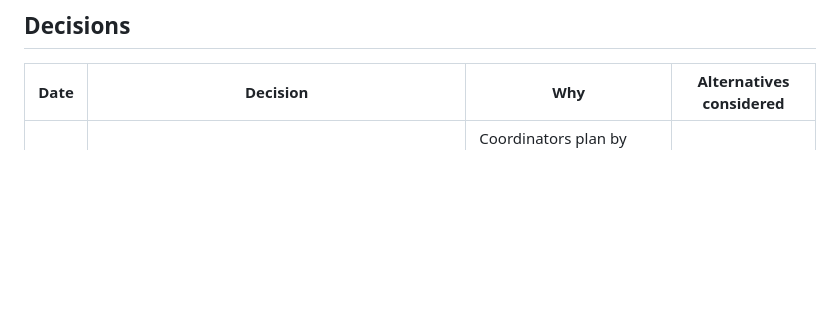
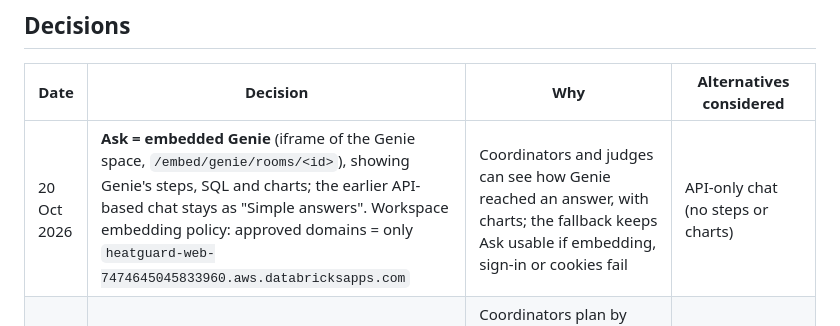
Before and after one commit to pBarath-29/heatguard, a Markdown page: docs/decision-log.md, the part around the change. Drawn GitHub-style; blank space fills up the shorter version.

```diff
--- a/docs/decision-log.md
+++ b/docs/decision-log.md
@@ -6,6 +6,7 @@ Shared record of what we learned, what we decided and why, and open questions (r
 
 | Date | Decision | Why | Alternatives considered |
 |---|---|---|---|
+| 20 Oct 2026 | **Ask = embedded Genie** (iframe of the Genie space, `/embed/genie/rooms/<id>`), showing Genie's steps, SQL and charts; the earlier API-based chat stays as "Simple answers". Workspace embedding policy: approved domains = only `heatguard-web-7474645045833960.aws.databricksapps.com` | Coordinators and judges can see how Genie reached an answer, with charts; the fallback keeps Ask usable if embedding, sign-in or cookies fail | API-only chat (no steps or charts) |
 | 20 Oct 2026 | **Welfare checks also on each area page** ("Your seniors in <area>"), and the Welfare tab gets an area filter; residents carry the URA subzone of their block (OneMap location + `st_contains`; coordinates not stored). Demo residents moved to real HDB blocks around the example centre | Coordinators plan by area, so an area's seniors belong on its page; volunteers still need one full list for their round and the 4–5 pm follow-ups. Some earlier demo addresses were not real blocks | Welfare only on area pages; welfare only as a separate tab |
 | 20 Oct 2026 | **Seniors' message moved to each area page** (signed by the centre, naming that area's nearest cool place); My plan's first step points to the areas; area "What to do" follows the heat level like the message | Seniors in different areas have different nearest Community Clubs; one centre-wide message could only name one | Single message on My plan |
 | 20 Oct 2026 | **Dropped the staff & volunteers briefing**; the message card only writes the message for seniors | It repeated the to-do list, and coordinators brief their own volunteers; one message keeps the screen simple | Keep both audiences |
```
Also changed, not shown: webapp/README.md (+2 -1 lines).
